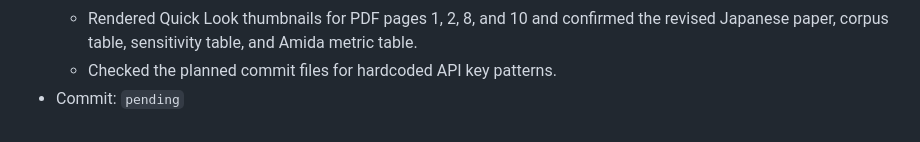
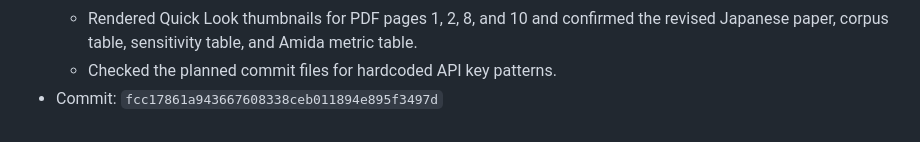
Before and after one commit to dueyama/buddhist-text-embedding-map, a Markdown page: memory.md, the part around the change. Drawn GitHub-style.

Commit message:
Record review response commit hash

```diff
--- a/memory.md
+++ b/memory.md
@@ -381,4 +381,4 @@ This file records local project changes for the Okyou experiments. Times are JST
   - Checked the LaTeX log for overfull boxes and undefined references; only known caption and underfull warnings remained.
   - Rendered Quick Look thumbnails for PDF pages 1, 2, 8, and 10 and confirmed the revised Japanese paper, corpus table, sensitivity table, and Amida metric table.
   - Checked the planned commit files for hardcoded API key patterns.
-- Commit: `pending`
+- Commit: `fcc17861a943667608338ceb011894e895f3497d`
```
